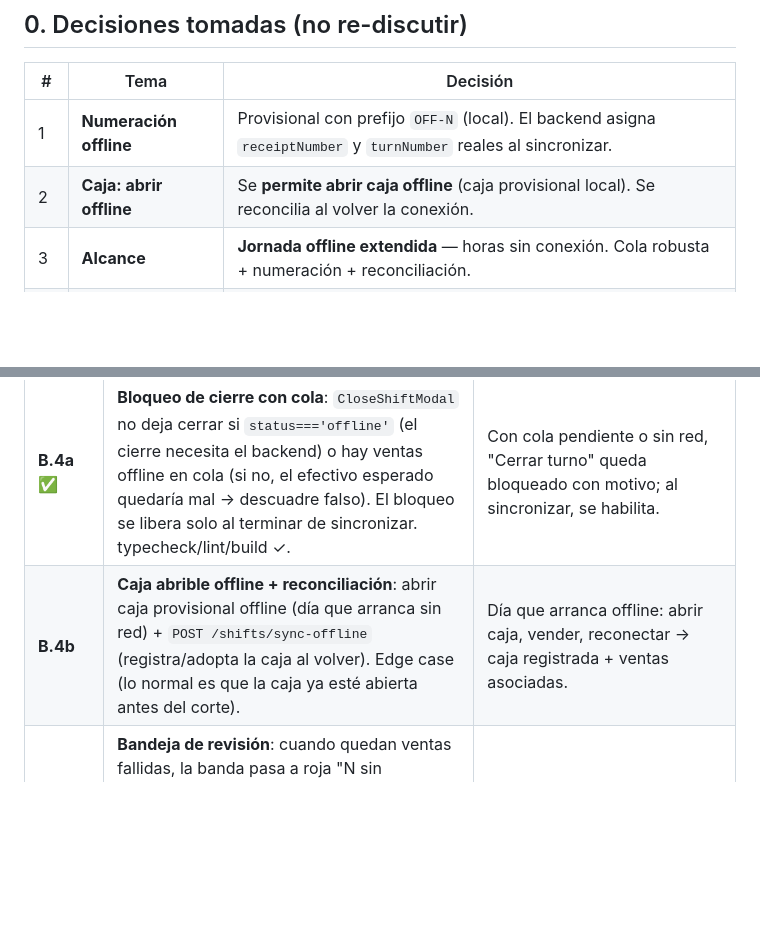
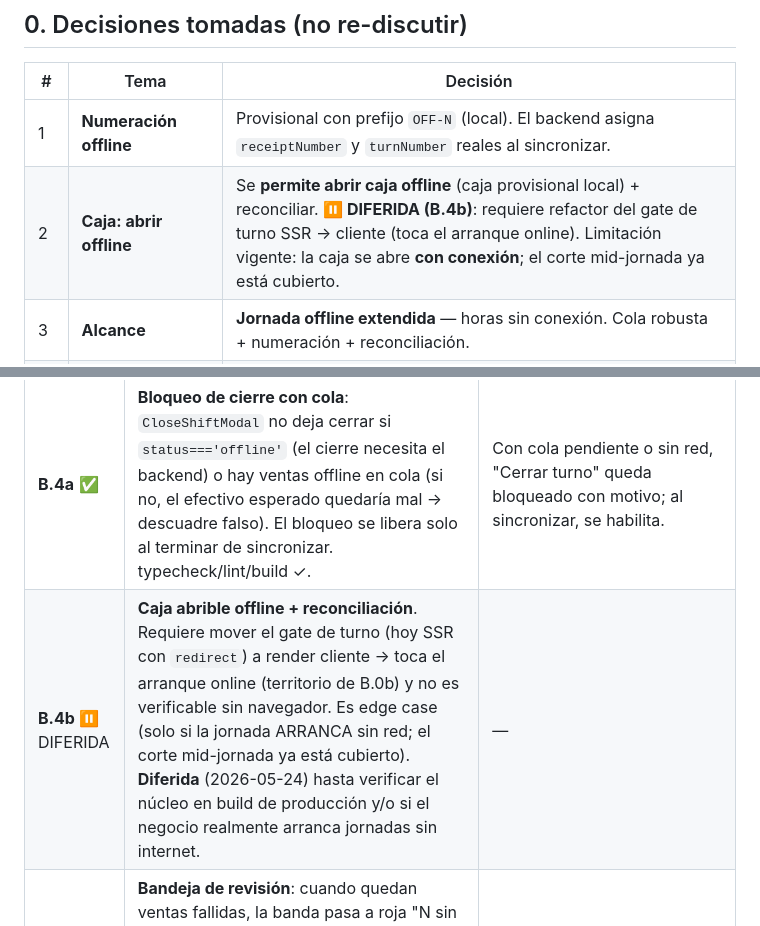
Before and after one commit to cristianvelezq1551/pos-tercos, a Markdown page: offline-fase-b.md, 2 parts joined by grey strips. Rendered like a GitHub page; blank space fills up the shorter version.

Commit message:
docs(offline): B.4b diferida — abrir caja offline requiere refactor del arranque
Tras leer el código: el gate de turno es SSR (redirect en page.tsx /
shift/open). Hacerlo offline exige moverlo a render cliente → toca el arranque
online (territorio B.0b), no verificable sin navegador, y es edge case (solo si
la jornada ARRANCA sin red; el corte mid-jornada ya está cubierto).

Decisión: diferir B.4b hasta verificar el núcleo en build de producción. Caja se
abre con conexión por ahora. Documentado en offline-fase-b.md.

Co-Authored-By: Claude Opus 4.7 (1M context) <noreply@anthropic.com>

```diff
--- a/offline-fase-b.md
+++ b/offline-fase-b.md
@@ -16,7 +16,7 @@ Estado: **diseño cerrado y auditado, pendiente de implementar.** Fecha: 2026-05
 | # | Tema | Decisión |
 |---|---|---|
 | 1 | **Numeración offline** | Provisional con prefijo `OFF-N` (local). El backend asigna `receiptNumber` y `turnNumber` reales al sincronizar. |
-| 2 | **Caja: abrir offline** | Se **permite abrir caja offline** (caja provisional local). Se reconcilia al volver la conexión. |
+| 2 | **Caja: abrir offline** | Se **permite abrir caja offline** (caja provisional local) + reconciliar. **⏸️ DIFERIDA (B.4b)**: requiere refactor del gate de turno SSR → cliente (toca el arranque online). Limitación vigente: la caja se abre **con conexión**; el corte mid-jornada ya está cubierto. |
 | 3 | **Alcance** | **Jornada offline extendida** — horas sin conexión. Cola robusta + numeración + reconciliación. |
 | 4 | **Conflictos al sincronizar** | **Gana lo cobrado offline + marca la diferencia.** El backend registra la venta tal cual se cobró; si algo no cuadra (stock negativo, promo vencida, producto agotado), la registra igual y **marca discrepancia** para revisión. |
 | 5 | **Pagos offline** | **Efectivo + digital con comprobante.** Offline no se valida contra la app; el cajero mira el comprobante en el celular del cliente → flag `offlineVerified`. |
@@ -215,7 +215,7 @@ a `online` con cola pendiente:
 | **B.2.2b** ✅ | **Ledger local en el POS**: se cachea el snapshot (`cacheStockSnapshot`); cada venta offline descuenta su consumo (`applyConsumptionForSale` vía `expandRecipe`); `useAvailability` cae a `computeOfflineAvailability` (stock − consumido, misma función pura) cuando la red falla → un preparado se agota offline. typecheck/lint/build ✓. | Offline: tras N ventas, un preparado se marca agotado en el catálogo. |
 | **B.3** ✅ | **Motor de sync + endpoint**: al volver online el POS vacía la cola → `POST /sales/sync-offline` (idempotente por `localId`, totales verbatim, `paidAt` backdateado, status `ENTREGADO`, descuenta stock, asigna recibo+turno reales; NO toca KDS/turnero/notificaciones). El provider dispara el drain al recuperar conexión; banner "Sincronizando N…". typecheck/lint/build ✓; **e2e 39/39** (2 casos nuevos: número real + ENTREGADO + `paidAt` backdateado + idempotencia). | Vender offline, reconectar → la venta aparece en backend con número real, `paidAt` correcto y stock descontado. |
 | **B.4a** ✅ | **Bloqueo de cierre con cola**: `CloseShiftModal` no deja cerrar si `status==='offline'` (el cierre necesita el backend) o hay ventas offline en cola (si no, el efectivo esperado quedaría mal → descuadre falso). El bloqueo se libera solo al terminar de sincronizar. typecheck/lint/build ✓. | Con cola pendiente o sin red, "Cerrar turno" queda bloqueado con motivo; al sincronizar, se habilita. |
-| **B.4b** | **Caja abrible offline + reconciliación**: abrir caja provisional offline (día que arranca sin red) + `POST /shifts/sync-offline` (registra/adopta la caja al volver). Edge case (lo normal es que la caja ya esté abierta antes del corte). | Día que arranca offline: abrir caja, vender, reconectar → caja registrada + ventas asociadas. |
+| **B.4b** ⏸️ DIFERIDA | **Caja abrible offline + reconciliación**. Requiere mover el gate de turno (hoy SSR con `redirect`) a render cliente → toca el arranque online (territorio de B.0b) y no es verificable sin navegador. Es edge case (solo si la jornada ARRANCA sin red; el corte mid-jornada ya está cubierto). **Diferida** (2026-05-24) hasta verificar el núcleo en build de producción y/o si el negocio realmente arranca jornadas sin internet. | — |
 | **B.5** ✅ | **Bandeja de revisión**: cuando quedan ventas fallidas, la banda pasa a roja "N sin sincronizar — Revisar" → abre la bandeja (`OfflineReviewTray`): lista cada venta (OFF-N, monto, método, razón del fallo) con "Reintentar sincronización" y "Descartar (último recurso)" con confirmación. Destraba el cierre (B.4a) cuando se resuelven las fallidas. typecheck/lint/build ✓. | Forzar un fallo de sync → banda roja + la venta en la bandeja con su razón; reintentar o descartar. |
 
 > **Anulación offline: eliminada** (C2 — offline no se anula; se corrige tras sincronizar).
```
